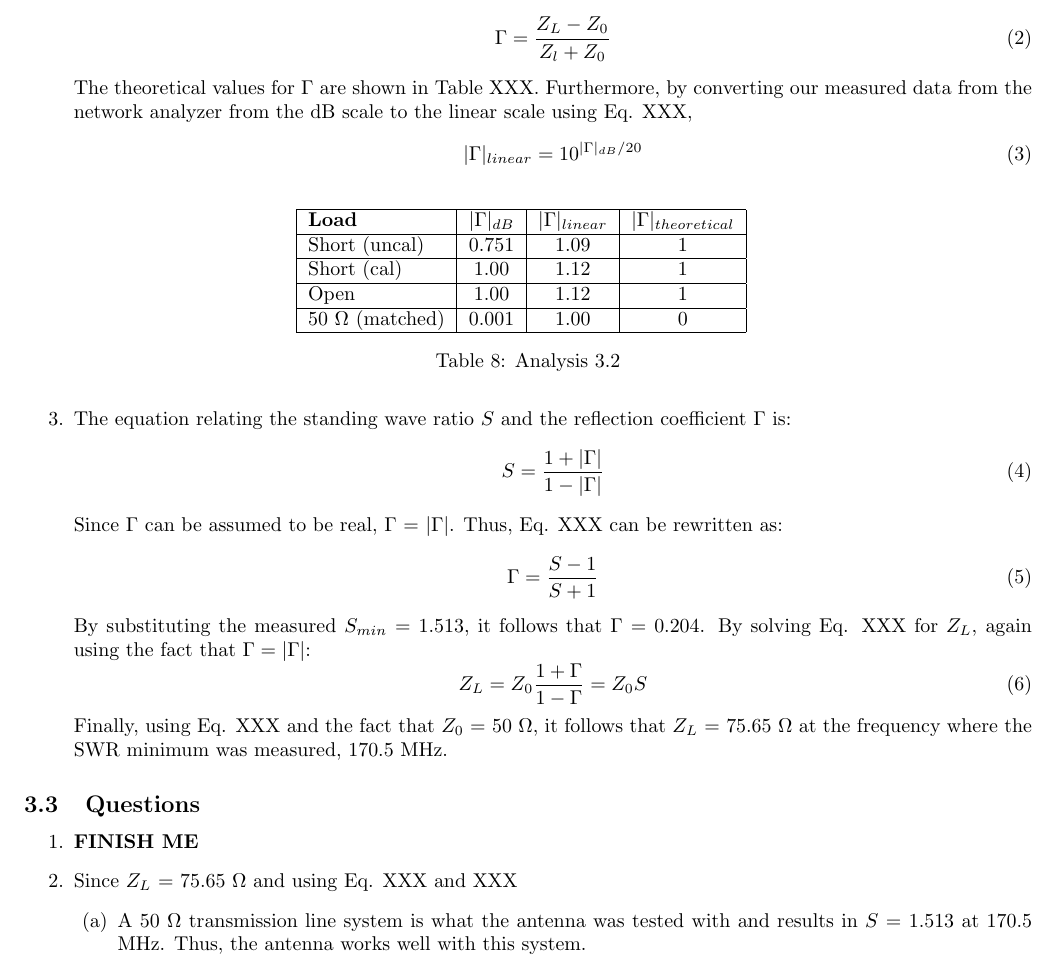
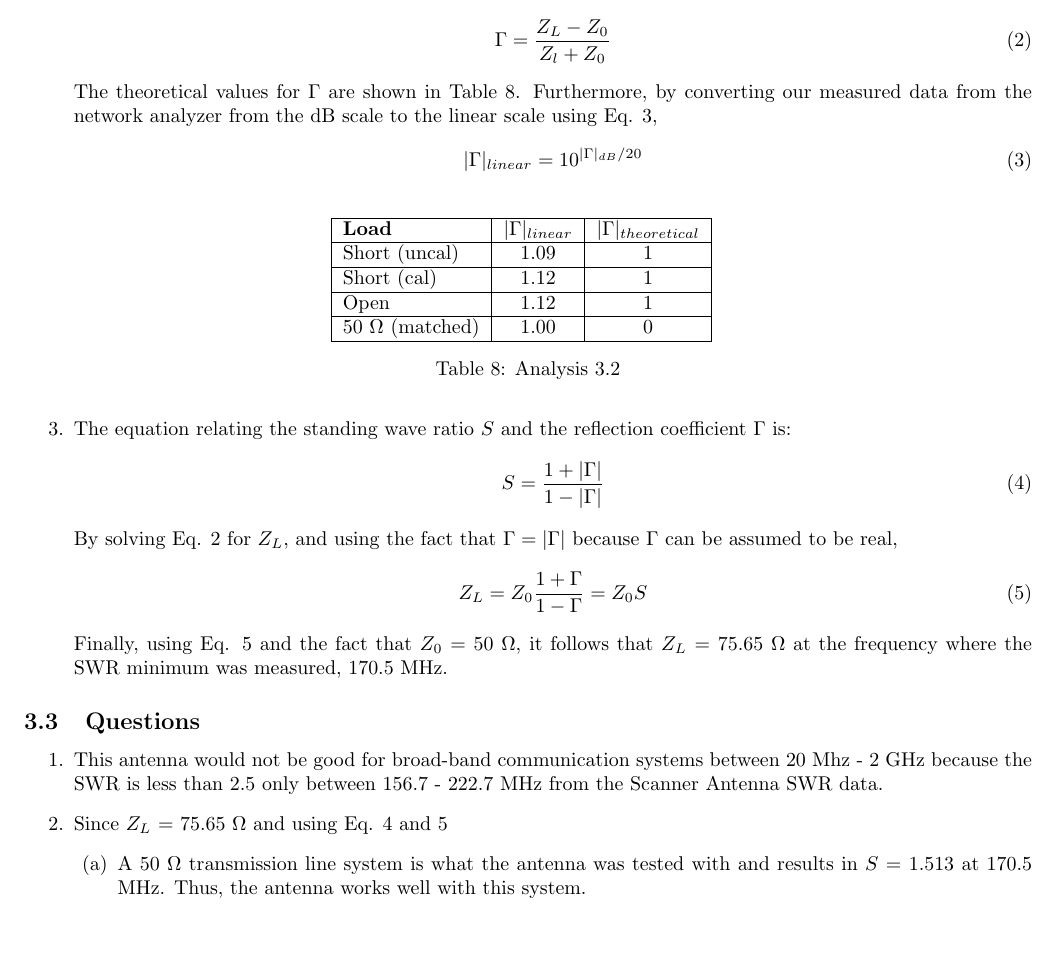
Before and after one commit to mjlshen/EECS-LaTeX, a LaTeX document (Lab1/Writeup.tex): part of page 4 of 9, cut so that both start at the same text, the shorter picture padded with empty space. Compiled offline with pdfLaTeX.

Commit message:
This fixes issue #3

```diff
--- a/Lab1/Writeup.tex
+++ b/Lab1/Writeup.tex
@@ -213,24 +213,24 @@
 	\item \textbf{FINISH ME}
 
 	%Analysis 3.2
-	\item Using Eq. XXX for the reflection coefficient and the fact that $Z_0$ = 50 $\Omega$,
+	\item Using Eq. 2 for the reflection coefficient and the fact that $Z_0$ = 50 $\Omega$,
 	\begin{equation}
 		\Gamma = \frac{Z_L-Z_0}{Z_l+Z_0}
 	\end{equation}
-	The theoretical values for $\Gamma$ are shown in Table XXX. Furthermore, by converting our measured data from the network analyzer from the dB scale to the linear scale using Eq. XXX,
+	The theoretical values for $\Gamma$ are shown in Table 8. Furthermore, by converting our measured data from the network analyzer from the dB scale to the linear scale using Eq. 3,
 	\begin{equation}
 		\vert\Gamma\vert_{linear} = 10^{\mid\Gamma\mid_{dB}/20}
 	\end{equation}
 
 	\begin{table}[H]
 	\centering
-		\begin{tabular}{|l|c|c|c|}
+		\begin{tabular}{|l|c|c|}
 		\hline
-		\textbf{Load}     & $\vert\Gamma\vert_{dB}$ & $\vert\Gamma\vert_{linear}$ & $\vert\Gamma\vert_{theoretical}$ \\ \hline
-		Short (uncal)     & 0.751 	  & 1.09      &    1      \\ \hline
-		Short (cal)       & 1.00      & 1.12      &    1      \\ \hline
-		Open              & 1.00  	  & 1.12      &    1      \\ \hline
-		50 $\Omega$ (matched) & 0.001 & 1.00  	  &    0      \\ \hline
+		\textbf{Load}     & $\vert\Gamma\vert_{linear}$ & $\vert\Gamma\vert_{theoretical}$ \\ \hline
+		Short (uncal)         & 1.09      &    1      \\ \hline
+		Short (cal)           & 1.12      &    1      \\ \hline
+		Open                  & 1.12      &    1      \\ \hline
+		50 $\Omega$ (matched) & 1.00  	 &    0      \\ \hline
 		\end{tabular}
 		\caption{Analysis 3.2}
 		\label{}
@@ -241,23 +241,19 @@
 	\begin{equation}
 		S = \frac{1 + \vert\Gamma\vert}{1 - \vert\Gamma\vert}
 	\end{equation}
-	Since $\Gamma$ can be assumed to be real, $\Gamma$ = $\vert\Gamma\vert$. Thus, Eq. XXX can be rewritten as:
-	\begin{equation}
-		\Gamma = \frac{S - 1}{S + 1}
-	\end{equation}
-	By substituting the measured $S_{min}$ = 1.513, it follows that $\Gamma$ = 0.204. By solving Eq. XXX for $Z_L$, again using the fact that $\Gamma = \vert\Gamma\vert$:
+	By solving Eq. 2 for $Z_L$, and using the fact that $\Gamma = \vert\Gamma\vert$ because $\Gamma$ can be assumed to be real,
 	\begin{equation}
 		Z_L = Z_0\frac{1 + \Gamma}{1 - \Gamma} = Z_0 S
 	\end{equation}
-	Finally, using Eq. XXX and the fact that $Z_0$ = 50 $\Omega$, it follows that $Z_L$ = 75.65 $\Omega$ at the frequency where the SWR minimum was measured, 170.5 MHz.
+	Finally, using Eq. 5 and the fact that $Z_0$ = 50 $\Omega$, it follows that $Z_L$ = 75.65 $\Omega$ at the frequency where the SWR minimum was measured, 170.5 MHz.
 \end{enumerate}
 \subsection{Questions}
 \begin{enumerate}
 	%Question 3.1
-	\item \textbf{FINISH ME}
+	\item This antenna would not be good for broad-band communication systems between 20 Mhz - 2 GHz because the SWR is less than 2.5 only between 156.7 - 222.7 MHz from the Scanner Antenna SWR data.
 
 	%Question 3.2
-	\item Since $Z_L$ = 75.65 $\Omega$ and using Eq. XXX and XXX
+	\item Since $Z_L$ = 75.65 $\Omega$ and using Eq. 4 and 5
 	\begin{enumerate}
 		\item A 50 $\Omega$ transmission line system is what the antenna was tested with and results in $S$ = 1.513 at 170.5 MHz. Thus, the antenna works well with this system.
 		\item A 75 $\Omega$ transmission line system is nearly matched and results in $S$ = 1.009 at 170.5 MHz. Thus, the antenna works well with this system.
```
